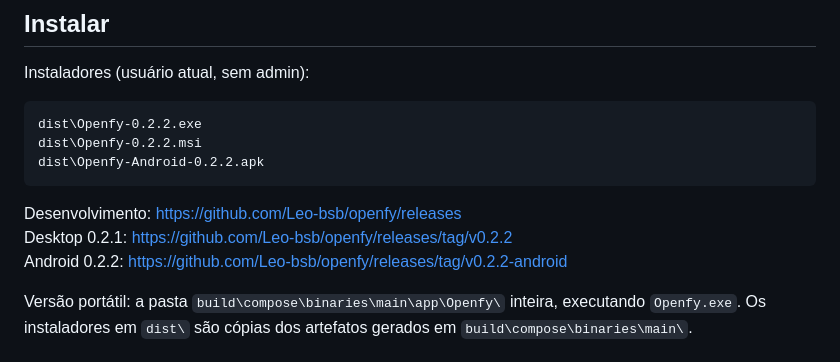
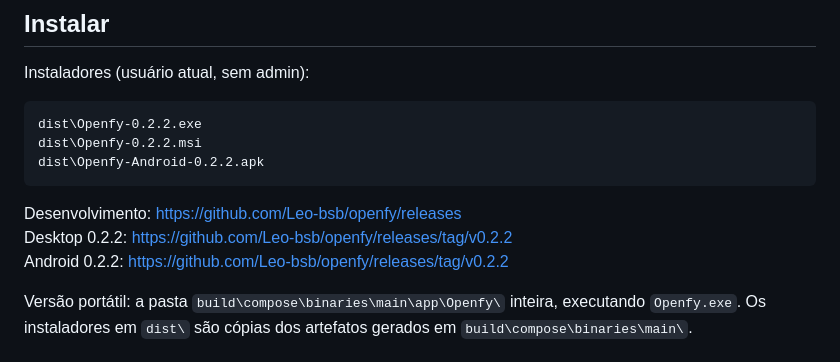
Before and after one commit to Leo-bsb/openfy, a Markdown page: README.md, the part around the change. Rendered like a GitHub page.

Commit message:
Corrige links da release 0.2.2

````diff
--- a/README.md
+++ b/README.md
@@ -254,8 +254,8 @@ dist\Openfy-Android-0.2.2.apk
 ```
 
 Desenvolvimento: https://github.com/Leo-bsb/openfy/releases
-Desktop 0.2.1: https://github.com/Leo-bsb/openfy/releases/tag/v0.2.2
-Android 0.2.2: https://github.com/Leo-bsb/openfy/releases/tag/v0.2.2-android
+Desktop 0.2.2: https://github.com/Leo-bsb/openfy/releases/tag/v0.2.2
+Android 0.2.2: https://github.com/Leo-bsb/openfy/releases/tag/v0.2.2
 
 Versão portátil: a pasta `build\compose\binaries\main\app\Openfy\` inteira,
 executando `Openfy.exe`. Os instaladores em `dist\` são cópias dos artefatos
````
